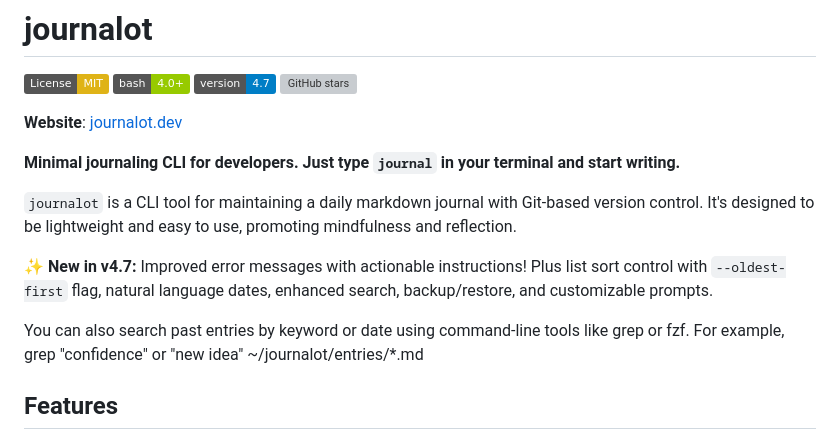
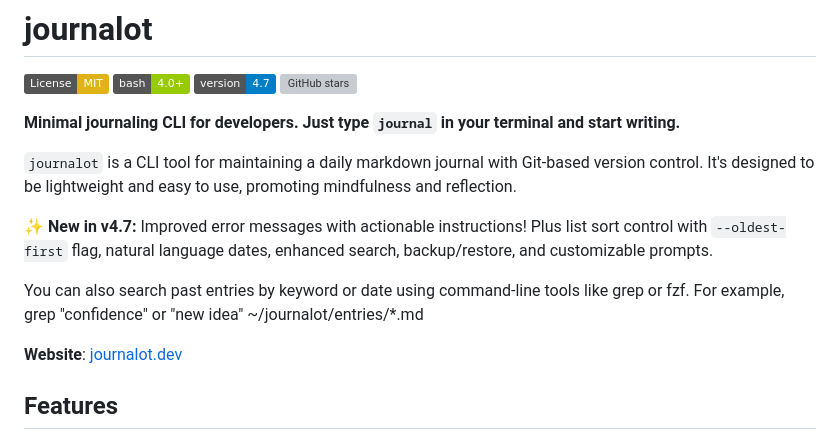
Before and after one commit to jtaylortech/journalot, a Markdown page: README.md, the part around the change. GitHub-like rendering; badges without logos; grey boxes are pictures that could not be loaded.

Commit message:
Update README with website link and formatting
Added website link to README and improved formatting.

```diff
--- a/README.md
+++ b/README.md
@@ -6,8 +6,6 @@
 ![Version](https://img.shields.io/badge/version-4.7-blue.svg)
 ![GitHub stars](https://img.shields.io/github/stars/jtaylortech/journalot?style=social)
 
-**Website**: [journalot.dev](https://journalot.dev)
-
 **Minimal journaling CLI for developers. Just type `journal` in your terminal and start writing.**
 
 `journalot` is a CLI tool for maintaining a daily markdown journal with Git-based version control. It's designed to be lightweight and easy to use, promoting mindfulness and reflection.
@@ -15,6 +13,8 @@
 **✨ New in v4.7:** Improved error messages with actionable instructions! Plus list sort control with `--oldest-first` flag, natural language dates, enhanced search, backup/restore, and customizable prompts.
 
 You can also search past entries by keyword or date using command-line tools like grep or fzf. For example, grep "confidence" or "new idea" ~/journalot/entries/*.md
+
+**Website**: [journalot.dev](https://journalot.dev)
 
 ## Features
 
```
